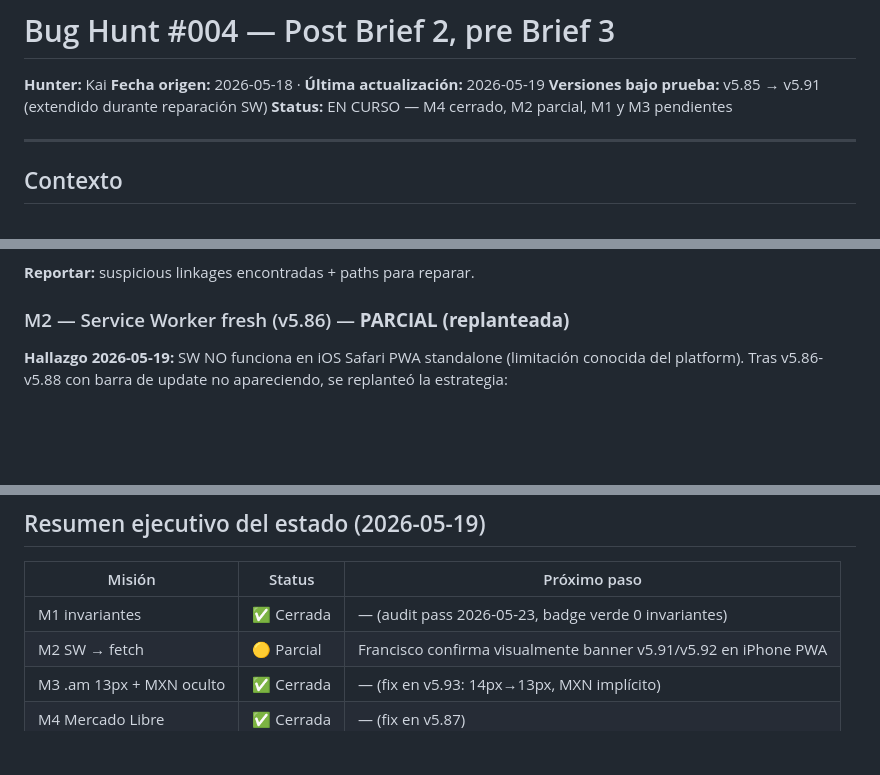
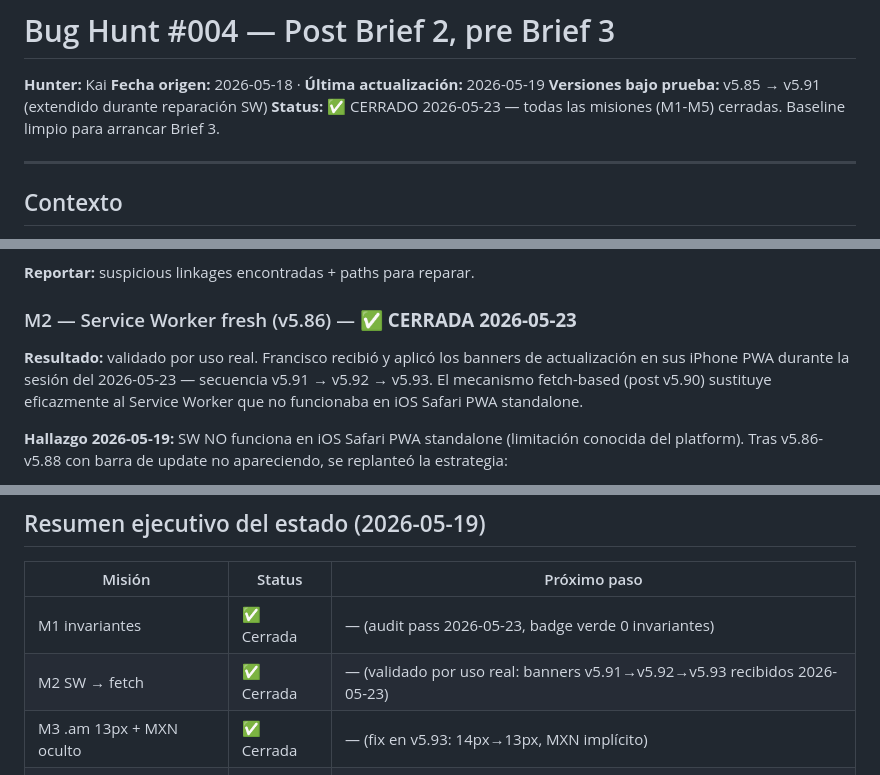
Before and after one commit to fovallef/Voucher-Pro, a Markdown page: BUG_HUNT_KAI_004.md, 3 parts joined by grey strips. Drawn GitHub-style; blank space fills up the shorter version.

Commit message:
docs(kai): Bug Hunt #004 CERRADO - M2 validado por uso real, 5/5 misiones cerradas

```diff
--- a/BUG_HUNT_KAI_004.md
+++ b/BUG_HUNT_KAI_004.md
@@ -2,7 +2,7 @@
 **Hunter:** Kai
 **Fecha origen:** 2026-05-18 · **Última actualización:** 2026-05-19
 **Versiones bajo prueba:** v5.85 → v5.91 (extendido durante reparación SW)
-**Status:** EN CURSO — M4 cerrado, M2 parcial, M1 y M3 pendientes
+**Status:** ✅ CERRADO 2026-05-23 — todas las misiones (M1-M5) cerradas. Baseline limpio para arrancar Brief 3.
 
 ---
 
@@ -52,7 +52,11 @@ Cuatro misiones cortas. Ordenadas por valor de información, no por probabilidad
 
 **Reportar:** suspicious linkages encontradas + paths para reparar.
 
-### M2 — Service Worker fresh (v5.86) — **PARCIAL (replanteada)**
+### M2 — Service Worker fresh (v5.86) — **✅ CERRADA 2026-05-23**
+
+**Resultado:** validado por uso real. Francisco recibió y aplicó los banners de actualización en sus iPhone PWA durante la sesión del 2026-05-23 — secuencia v5.91 → v5.92 → v5.93. El mecanismo fetch-based (post v5.90) sustituye eficazmente al Service Worker que no funcionaba en iOS Safari PWA standalone.
+
+
 
 **Hallazgo 2026-05-19:** SW NO funciona en iOS Safari PWA standalone (limitación conocida del platform). Tras v5.86-v5.88 con barra de update no apareciendo, se replanteó la estrategia:
 - v5.90 eliminó el SW y reemplazó por fetch directo de `index.html?_t=<ts>` cada 3 min + on visibilitychange
@@ -181,7 +185,7 @@ Validado por Francisco visualmente. No requiere fix adicional.
 | Misión | Status | Próximo paso |
 |---|---|---|
 | M1 invariantes | ✅ Cerrada | — (audit pass 2026-05-23, badge verde 0 invariantes) |
-| M2 SW → fetch | 🟡 Parcial | Francisco confirma visualmente banner v5.91/v5.92 en iPhone PWA |
+| M2 SW → fetch | ✅ Cerrada | — (validado por uso real: banners v5.91→v5.92→v5.93 recibidos 2026-05-23) |
 | M3 .am 13px + MXN oculto | ✅ Cerrada | — (fix en v5.93: 14px→13px, MXN implícito) |
 | M4 Mercado Libre | ✅ Cerrada | — (fix en v5.87) |
 | M5 isDupe merchant | ✅ Cerrada | — (fix en v5.92) |
```
